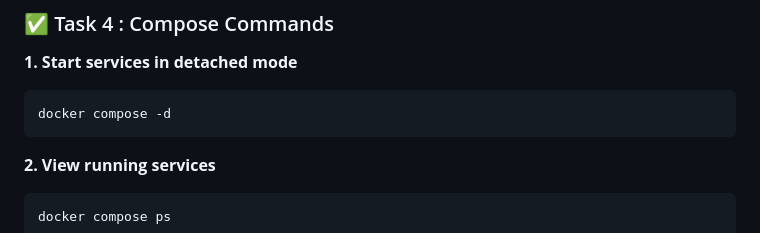
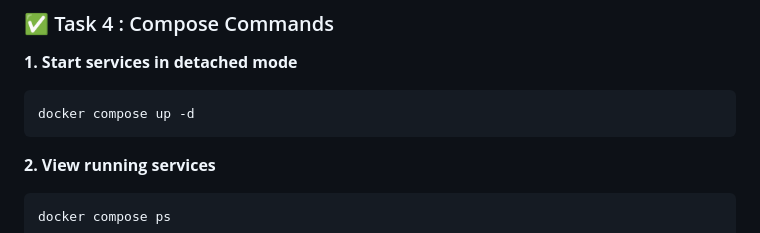
Before and after one commit to harshw2284/Docker-journey, a Markdown page: Day-05.md, the part around the change. Drawn GitHub-style.

````diff
--- a/Day-05.md
+++ b/Day-05.md
@@ -85,7 +85,7 @@ docker compose down
 **1. Start services in detached mode**
 
 ```bash
-docker compose -d
+docker compose up -d
 ```
 
 **2. View running services**
````
